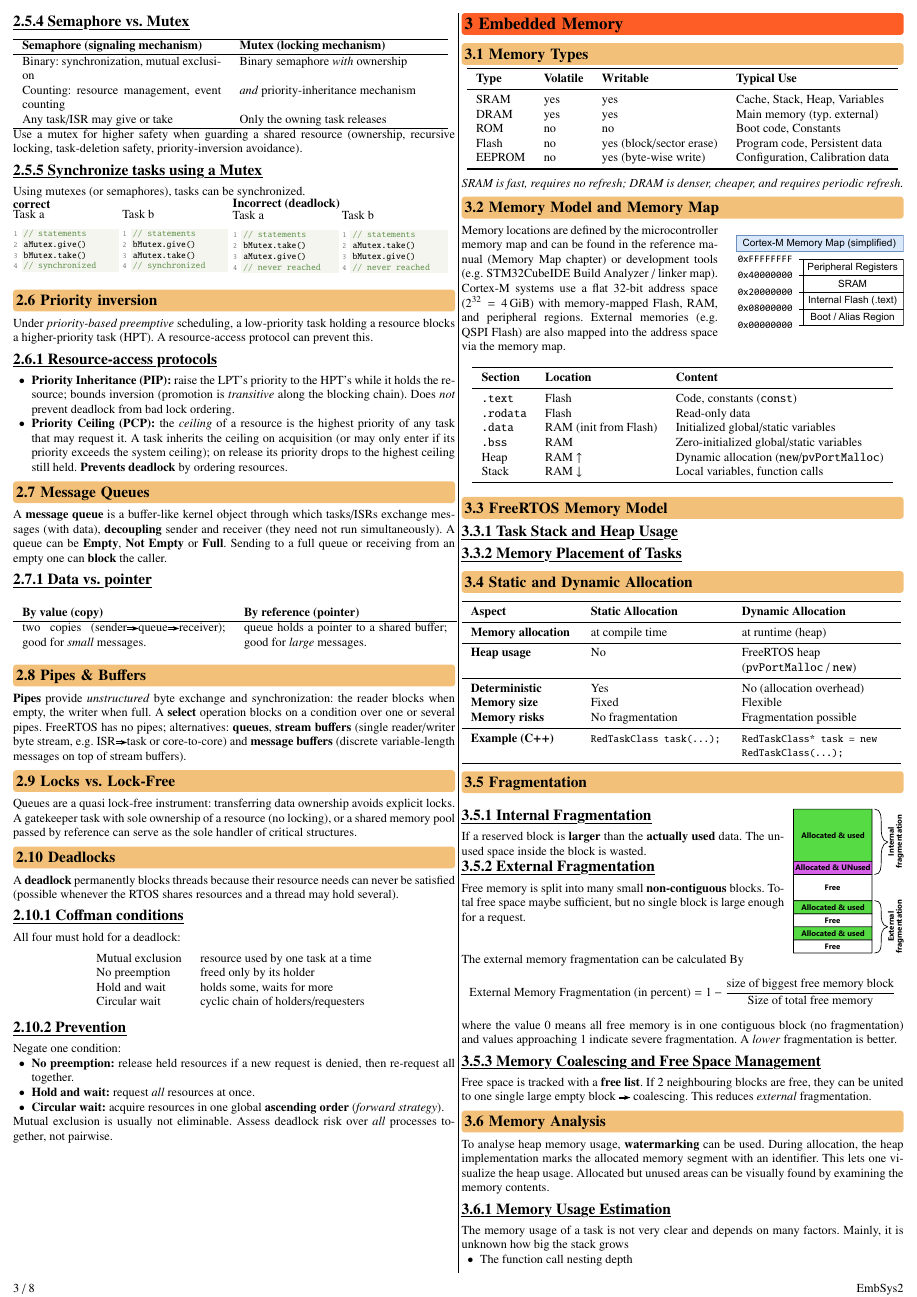
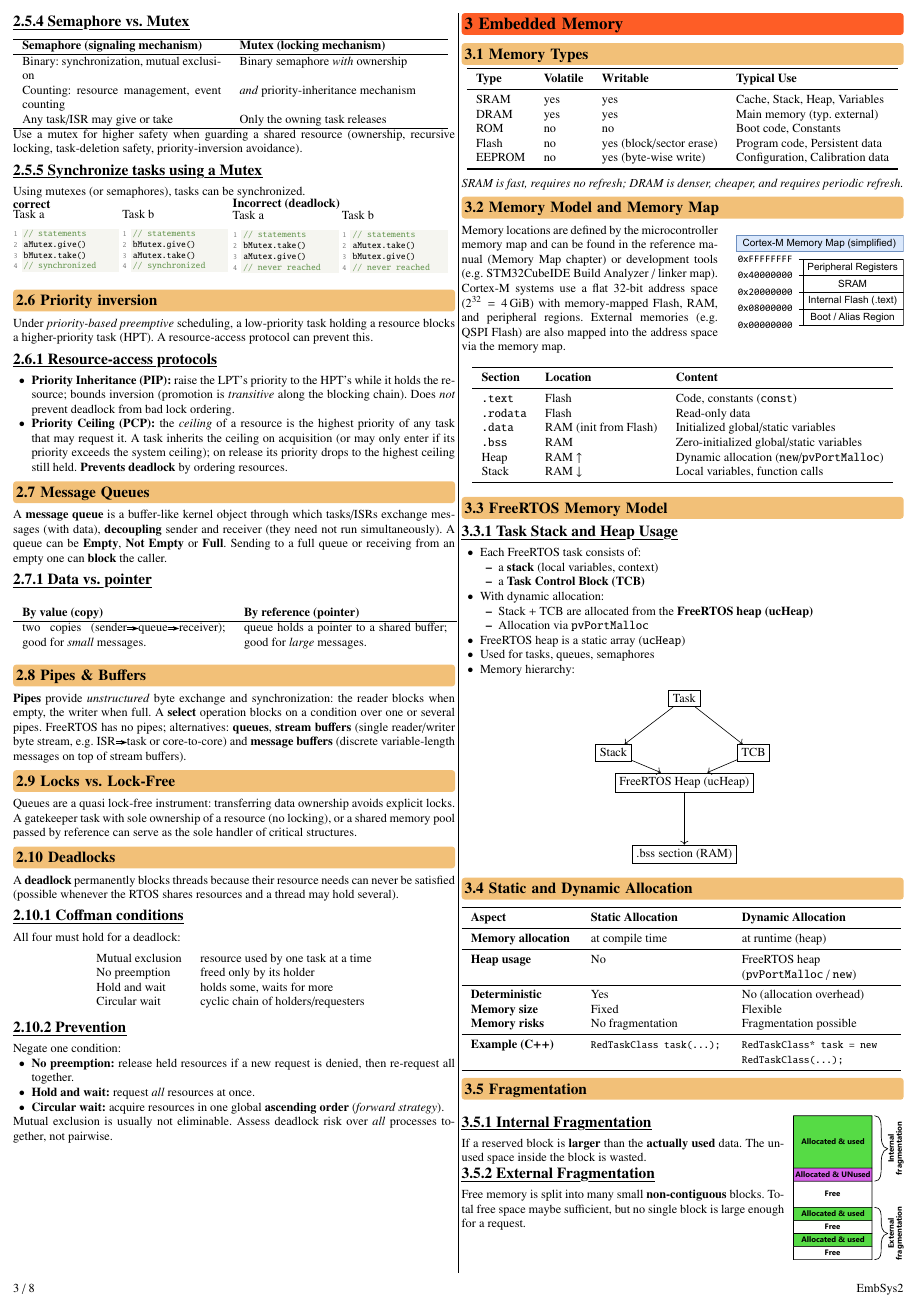
Before and after one commit to Iceteavanill/Cheatsheet_EmbSys2_FS_2026_OST, a LaTeX document (EmbSys2.tex, which reads sections/03_EmbeddedMemory.tex): page 3 of 8. Compiled offline with pdfLaTeX.

Commit message:
Worked a bit on FreeRTOS Memory Model

```diff
--- a/sections/03_EmbeddedMemory.tex
+++ b/sections/03_EmbeddedMemory.tex
@@ -52,8 +52,57 @@
 % GOAL L06 • You can assess and estimate the memory usage of a task.
 
   \subsubsection{Task Stack and Heap Usage}
+  \begin{itemize}
+    \item Each FreeRTOS task consists of:
+    \begin{itemize}
+        \item a \textbf{stack} (local variables, context) % TODO: Evtl. in Bild einbetten
+        \item a \textbf{Task Control Block (TCB)}
+    \end{itemize}
 
-  \subsubsection{Memory Placement of Tasks}
+    \item With dynamic allocation:
+    \begin{itemize}
+        \item Stack + TCB are allocated from the \textbf{FreeRTOS heap (ucHeap)}
+        \item Allocation via \texttt{pvPortMalloc}
+    \end{itemize}
+
+    % CHECK: Weglassen?
+    % \item Stack usage can be estimated using:
+    % \begin{itemize}
+    %     \item \texttt{uxTaskGetStackHighWaterMark()}
+    % \end{itemize}
+  \end{itemize}
+
+    \begin{itemize}
+        \item FreeRTOS heap is a static array (\texttt{ucHeap}) % TODO: Evtl. direkt in Grafik rein bringen
+        \item Used for tasks, queues, semaphores
+        \item Memory hierarchy:
+    \end{itemize}
+
+    % TODO: Das noch als Bild einpflegen -> Minipage mit Text Links, Bild rechts.
+  \begin{center}
+  \begin{tikzpicture}[node distance=1.2cm]
+
+  \node (task) [draw, rectangle] {Task};
+
+  \node (stack) [draw, rectangle, below left=of task] {Stack};
+  \node (tcb)   [draw, rectangle, below right=of task] {TCB};
+
+  \node (heap)  [draw, rectangle, below=1.5cm of task] {FreeRTOS Heap (ucHeap)};
+
+  \node (bss)   [draw, rectangle, below=of heap] {.bss section (RAM)};
+
+  \draw[->] (task) -- (stack);
+  \draw[->] (task) -- (tcb);
+
+  \draw[->] (stack) -- (heap);
+  \draw[->] (tcb) -- (heap);
+
+  \draw[->] (heap) -- (bss);
+
+  \end{tikzpicture}
+  \end{center}
+
+
 
 \subsection{Static and Dynamic Allocation}
   % GOAL L06 • You can explain the pros and cons of static/dynamic allocation.
```
